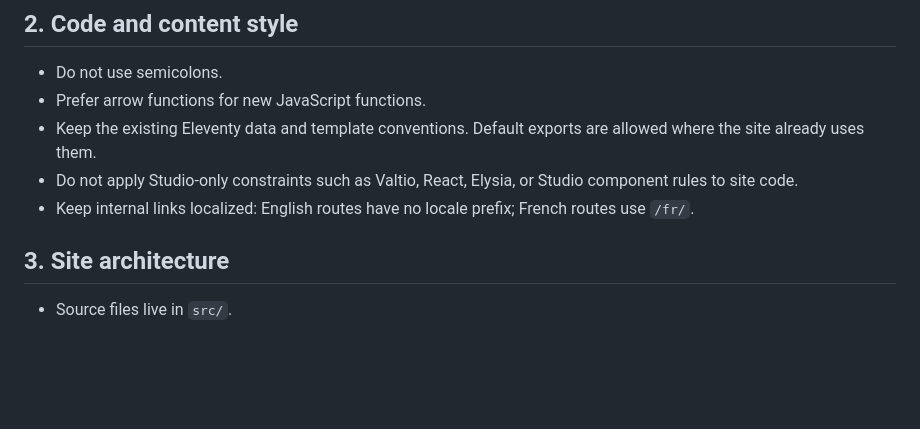
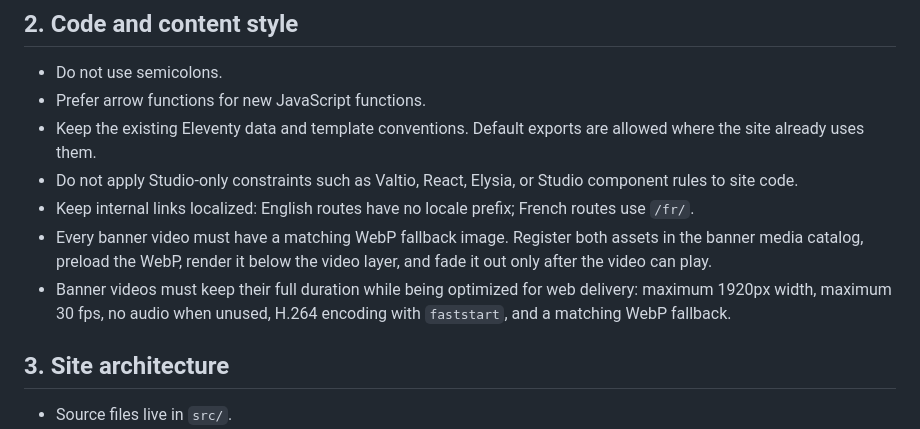
Before and after one commit to lgs1920/site, a Markdown page: PROJECT_RULES.md, the part around the change. GitHub-like rendering; blank space fills up the shorter version.

Commit message:
docs: document banner media optimization

```diff
--- a/PROJECT_RULES.md
+++ b/PROJECT_RULES.md
@@ -18,6 +18,8 @@ conventions from the Studio project while preserving the site's Eleventy archite
 - Keep the existing Eleventy data and template conventions. Default exports are allowed where the site already uses them.
 - Do not apply Studio-only constraints such as Valtio, React, Elysia, or Studio component rules to site code.
 - Keep internal links localized: English routes have no locale prefix; French routes use `/fr/`.
+- Every banner video must have a matching WebP fallback image. Register both assets in the banner media catalog, preload the WebP, render it below the video layer, and fade it out only after the video can play.
+- Banner videos must keep their full duration while being optimized for web delivery: maximum 1920px width, maximum 30 fps, no audio when unused, H.264 encoding with `faststart`, and a matching WebP fallback.
 
 ## 3. Site architecture
 
```
